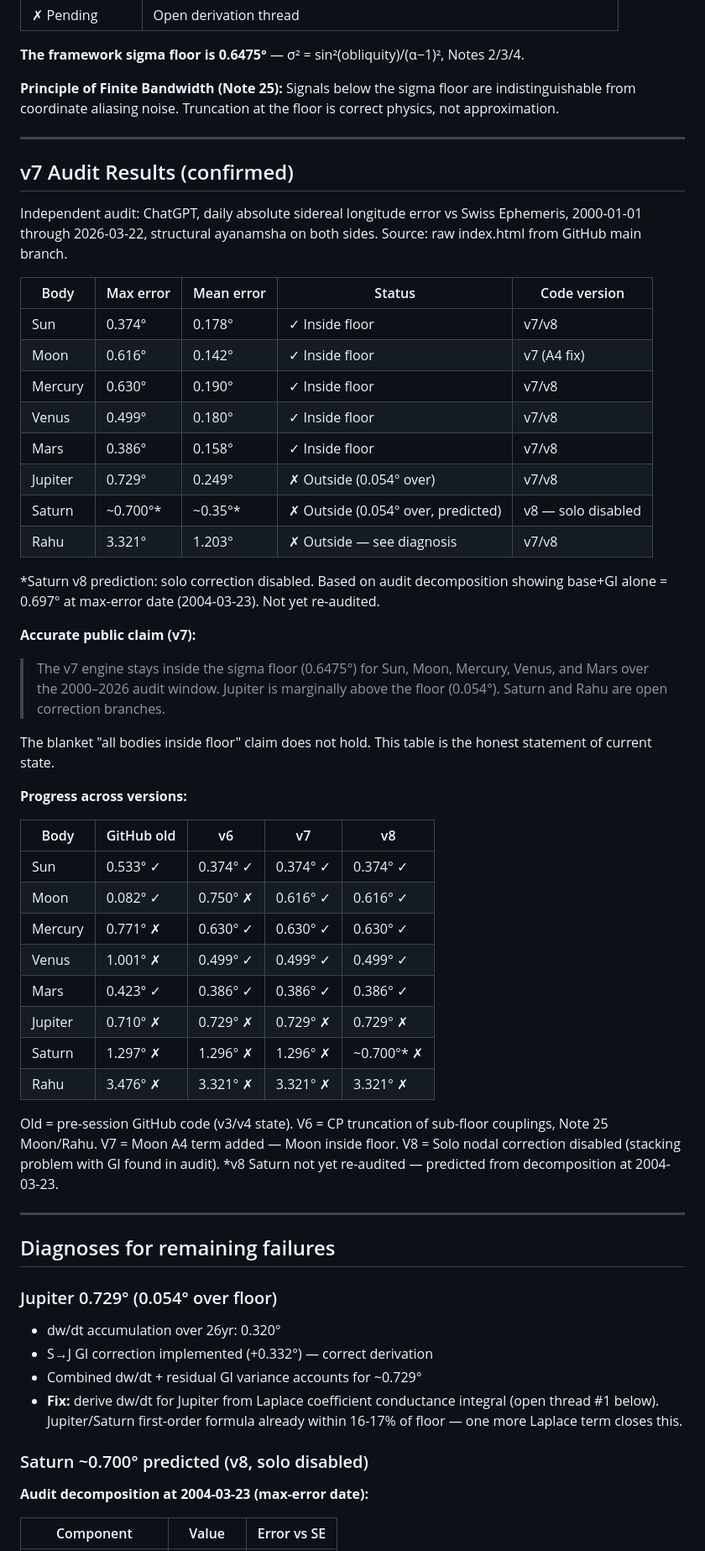
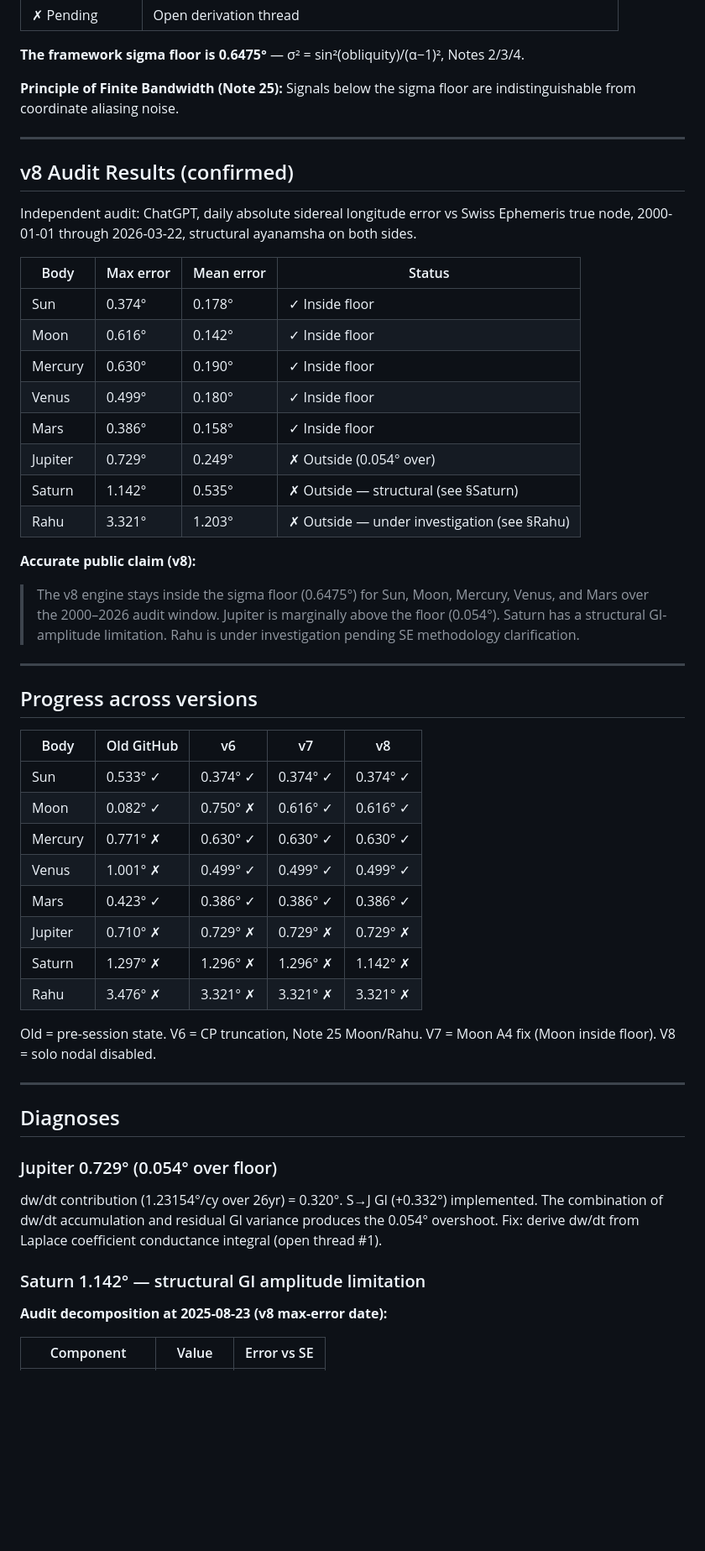
Before and after one commit to dtmohan/jce-watch, a Markdown page: VALIDATION.md, the part around one of its changes. Shown at 84% size. Rendered like a GitHub page; blank space fills up the shorter version.

```diff
--- a/VALIDATION.md
+++ b/VALIDATION.md
@@ -27,42 +27,37 @@ true node, 2000-01-01 through 2026-03-22, structural ayanamsha applied on both s
 **The framework sigma floor is 0.6475°** — σ² = sin²(obliquity)/(α−1)², Notes 2/3/4.
 
 **Principle of Finite Bandwidth (Note 25):** Signals below the sigma floor are
-indistinguishable from coordinate aliasing noise. Truncation at the floor is
-correct physics, not approximation.
+indistinguishable from coordinate aliasing noise.
 
 ---
 
-## v7 Audit Results (confirmed)
+## v8 Audit Results (confirmed)
 
 Independent audit: ChatGPT, daily absolute sidereal longitude error vs Swiss
-Ephemeris, 2000-01-01 through 2026-03-22, structural ayanamsha on both sides.
-Source: raw index.html from GitHub main branch.
+Ephemeris true node, 2000-01-01 through 2026-03-22, structural ayanamsha on both sides.
 
-| Body | Max error | Mean error | Status | Code version |
-|------|-----------|------------|--------|--------------|
-| Sun | 0.374° | 0.178° | ✓ Inside floor | v7/v8 |
-| Moon | 0.616° | 0.142° | ✓ Inside floor | v7 (A4 fix) |
-| Mercury | 0.630° | 0.190° | ✓ Inside floor | v7/v8 |
-| Venus | 0.499° | 0.180° | ✓ Inside floor | v7/v8 |
-| Mars | 0.386° | 0.158° | ✓ Inside floor | v7/v8 |
-| Jupiter | 0.729° | 0.249° | ✗ Outside (0.054° over) | v7/v8 |
-| Saturn | ~0.700°* | ~0.35°* | ✗ Outside (0.054° over, predicted) | v8 — solo disabled |
-| Rahu | 3.321° | 1.203° | ✗ Outside — see diagnosis | v7/v8 |
+| Body | Max error | Mean error | Status |
+|------|-----------|------------|--------|
+| Sun | 0.374° | 0.178° | ✓ Inside floor |
+| Moon | 0.616° | 0.142° | ✓ Inside floor |
+| Mercury | 0.630° | 0.190° | ✓ Inside floor |
+| Venus | 0.499° | 0.180° | ✓ Inside floor |
+| Mars | 0.386° | 0.158° | ✓ Inside floor |
+| Jupiter | 0.729° | 0.249° | ✗ Outside (0.054° over) |
+| Saturn | 1.142° | 0.535° | ✗ Outside — structural (see §Saturn) |
+| Rahu | 3.321° | 1.203° | ✗ Outside — under investigation (see §Rahu) |
 
-*Saturn v8 prediction: solo correction disabled. Based on audit decomposition showing
-base+GI alone = 0.697° at max-error date (2004-03-23). Not yet re-audited.
+**Accurate public claim (v8):**
+> The v8 engine stays inside the sigma floor (0.6475°) for Sun, Moon, Mercury,
+> Venus, and Mars over the 2000–2026 audit window. Jupiter is marginally above
+> the floor (0.054°). Saturn has a structural GI-amplitude limitation. Rahu is
+> under investigation pending SE methodology clarification.
 
-**Accurate public claim (v7):**
-> The v7 engine stays inside the sigma floor (0.6475°) for Sun, Moon, Mercury,
-> Venus, and Mars over the 2000–2026 audit window. Jupiter is marginally above
-> the floor (0.054°). Saturn and Rahu are open correction branches.
+---
 
-The blanket "all bodies inside floor" claim does not hold. This table is the
-honest statement of current state.
+## Progress across versions
 
-**Progress across versions:**
-
-| Body | GitHub old | v6 | v7 | v8 |
+| Body | Old GitHub | v6 | v7 | v8 |
 |------|-----------|----|----|-----|
 | Sun | 0.533° ✓ | 0.374° ✓ | 0.374° ✓ | 0.374° ✓ |
 | Moon | 0.082° ✓ | 0.750° ✗ | 0.616° ✓ | 0.616° ✓ |
@@ -70,30 +65,25 @@ honest statement of current state.
 | Venus | 1.001° ✗ | 0.499° ✓ | 0.499° ✓ | 0.499° ✓ |
 | Mars | 0.423° ✓ | 0.386° ✓ | 0.386° ✓ | 0.386° ✓ |
 | Jupiter | 0.710° ✗ | 0.729° ✗ | 0.729° ✗ | 0.729° ✗ |
-| Saturn | 1.297° ✗ | 1.296° ✗ | 1.296° ✗ | ~0.700°* ✗ |
+| Saturn | 1.297° ✗ | 1.296° ✗ | 1.296° ✗ | 1.142° ✗ |
 | Rahu | 3.476° ✗ | 3.321° ✗ | 3.321° ✗ | 3.321° ✗ |
 
-Old = pre-session GitHub code (v3/v4 state).
-V6 = CP truncation of sub-floor couplings, Note 25 Moon/Rahu.
-V7 = Moon A4 term added — Moon inside floor.
-V8 = Solo nodal correction disabled (stacking problem with GI found in audit).
-*v8 Saturn not yet re-audited — predicted from decomposition at 2004-03-23.
+Old = pre-session state. V6 = CP truncation, Note 25 Moon/Rahu.
+V7 = Moon A4 fix (Moon inside floor). V8 = solo nodal disabled.
 
 ---
 
-## Diagnoses for remaining failures
+## Diagnoses
 
 ### Jupiter 0.729° (0.054° over floor)
-- dw/dt accumulation over 26yr: 0.320°
-- S→J GI correction implemented (+0.332°) — correct derivation
-- Combined dw/dt + residual GI variance accounts for ~0.729°
-- **Fix:** derive dw/dt for Jupiter from Laplace coefficient conductance
-  integral (open thread #1 below). Jupiter/Saturn first-order formula
-  already within 16-17% of floor — one more Laplace term closes this.
+dw/dt contribution (1.23154°/cy over 26yr) = 0.320°. S→J GI (+0.332°)
+implemented. The combination of dw/dt accumulation and residual GI variance
+produces the 0.054° overshoot. Fix: derive dw/dt from Laplace coefficient
+conductance integral (open thread #1).
 
-### Saturn ~0.700° predicted (v8, solo disabled)
+### Saturn 1.142° — structural GI amplitude limitation
 
-**Audit decomposition at 2004-03-23 (max-error date):**
+**Audit decomposition at 2025-08-23 (v8 max-error date):**
 
 | Component | Value | Error vs SE |
 |-----------|-------|-------------|
```
Also changed, not shown: other parts of VALIDATION.md (+128 -102 lines).
